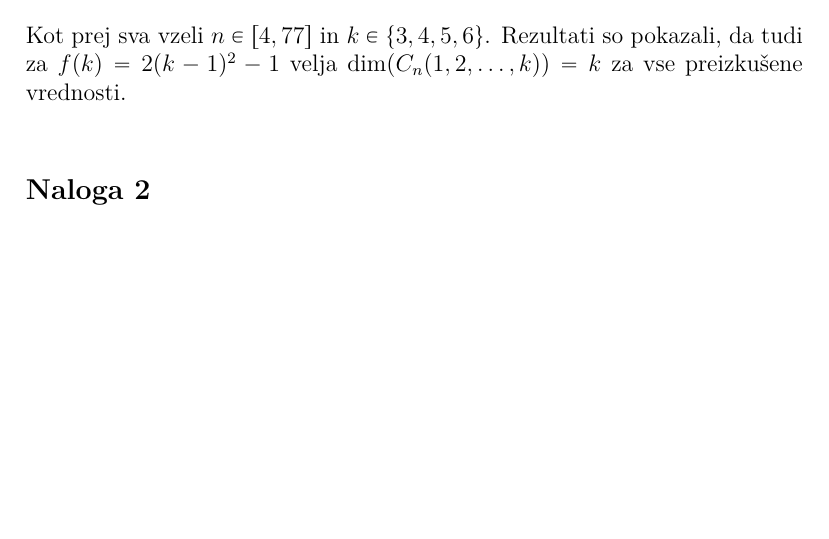
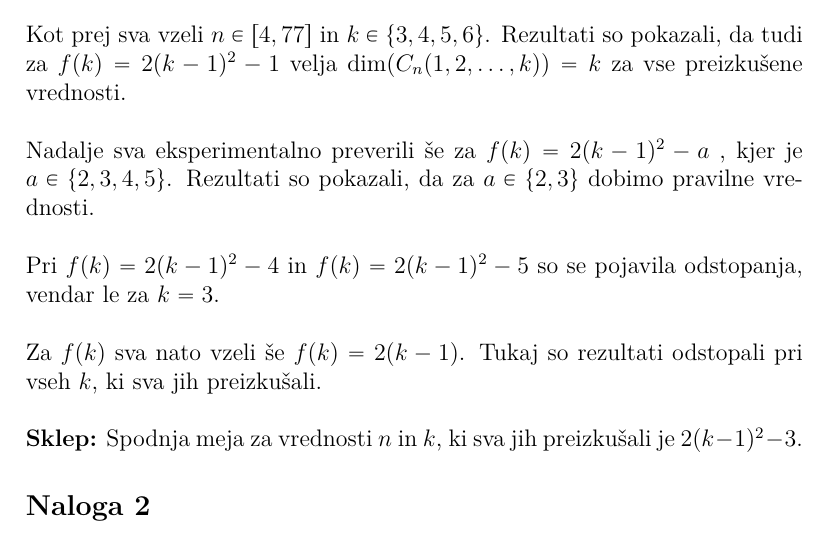
Before and after one commit to JasminaMazej/projektna-naloga-FP-, a LaTeX document (porocilo.tex): part of page 4 of 6, cut so that both start at the same text, the shorter picture padded with empty space. Compiled offline with pdfLaTeX.

Commit message:
nadaljevanje porocila

```diff
--- a/porocilo.tex
+++ b/porocilo.tex
@@ -12,6 +12,9 @@
 \usepackage{xcolor}
 \usepackage{amsthm}
 \usepackage{amssymb}
+
+\usepackage{booktabs}   % lepše črte v tabelah
+\usepackage{array}      % boljši stolpci
 
 \theoremstyle{definition}
 \newtheorem{definicija}{Definicija}
@@ -144,6 +147,14 @@ Rezultati so potrdili znano trditev za vse preizkušene vrednosti. \\
 
 \noindent Kot prej sva vzeli $n \in [4, 77]$ in $k \in \{3, 4, 5, 6\}$. Rezultati so pokazali, da tudi za $f(k) = 2(k-1)^2 - 1$ velja $\dim(C_n(1,2,\dots,k)) = k$ za vse preizkušene vrednosti. \\
 
+\noindent Nadalje sva eksperimentalno preverili še za $f(k) = 2(k-1)^2 - a$ , kjer je $a \in \{2, 3, 4, 5\}$. Rezultati so pokazali, da za $a \in \{2, 3\}$ dobimo pravilne vrednosti. \\
+
+\noindent Pri $f(k) = 2(k-1)^2 - 4$ in $f(k) = 2(k-1)^2 - 5$ so se pojavila odstopanja, vendar le za $k=3$.\\
+
+\noindent Za $f(k)$ sva nato vzeli še $f(k) = 2(k-1)$. Tukaj so rezultati odstopali pri vseh $k$, ki sva jih preizkušali.\\
+
+\noindent \textbf{Sklep:}
+Spodnja meja za vrednosti $n$ in $k$, ki sva jih preizkušali je $2(k-1)^2 - 3$.
 
 
 \subsection*{Naloga 2}
```
